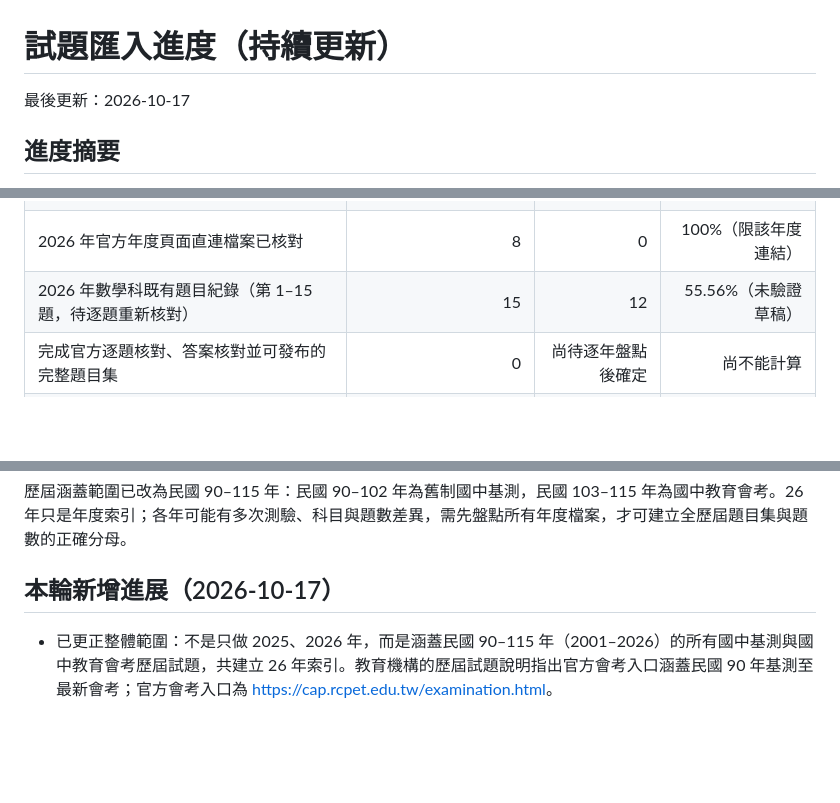
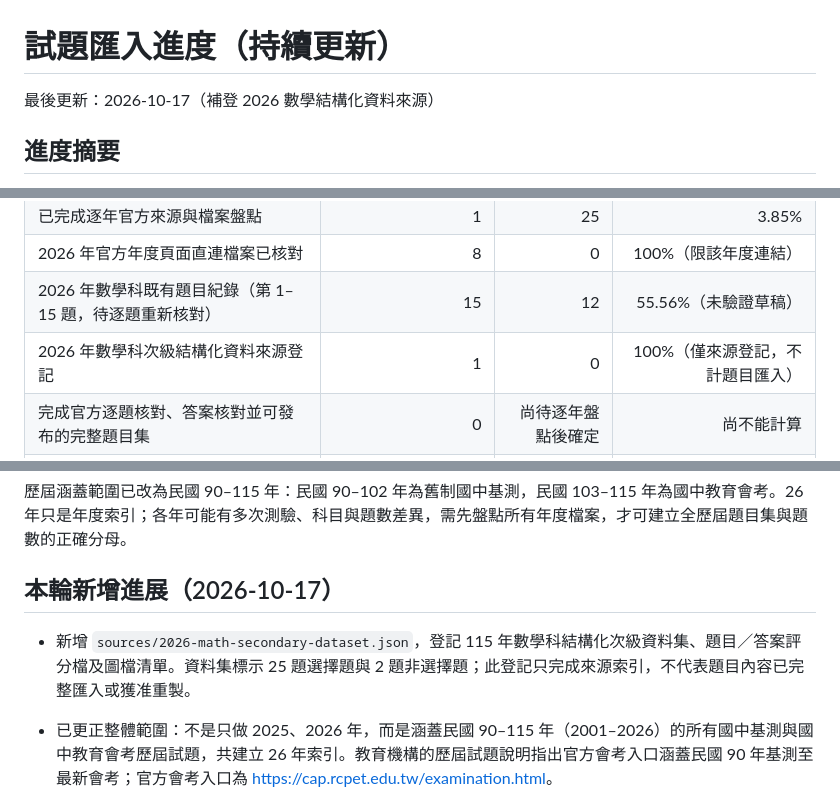
Before and after one commit to argusocean-wq/-, a Markdown page: docs/import-progress.md, 3 parts joined by grey strips. Rendered like a GitHub page; blank space fills up the shorter version.

Commit message:
Document 2026 math source registration and remaining verification

```diff
--- a/docs/import-progress.md
+++ b/docs/import-progress.md
@@ -1,6 +1,6 @@
 # 試題匯入進度（持續更新）
 
-最後更新：2026-10-17
+最後更新：2026-10-17（補登 2026 數學結構化資料來源）
 
 ## 進度摘要
 
@@ -12,6 +12,7 @@
 | 已完成逐年官方來源與檔案盤點 | 1 | 25 | 3.85% |
 | 2026 年官方年度頁面直連檔案已核對 | 8 | 0 | 100%（限該年度連結） |
 | 2026 年數學科既有題目紀錄（第 1–15 題，待逐題重新核對） | 15 | 12 | 55.56%（未驗證草稿） |
+| 2026 年數學科次級結構化資料來源登記 | 1 | 0 | 100%（僅來源登記，不計題目匯入） |
 | 完成官方逐題核對、答案核對並可發布的完整題目集 | 0 | 尚待逐年盤點後確定 | 尚不能計算 |
 | 2025 年參考答案初步轉錄 | 第 1–21 題，共 21 列（未核實） | 逐格核對及其餘答案 | 不計入已驗證題目數 |
 
@@ -20,6 +21,8 @@
 歷屆涵蓋範圍已改為民國 90–115 年：民國 90–102 年為舊制國中基測，民國 103–115 年為國中教育會考。26 年只是年度索引；各年可能有多次測驗、科目與題數差異，需先盤點所有年度檔案，才可建立全歷屆題目集與題數的正確分母。
 
 ## 本輪新增進展（2026-10-17）
+
+- 新增 `sources/2026-math-secondary-dataset.json`，登記 115 年數學科結構化次級資料集、題目／答案評分檔及圖檔清單。資料集標示 25 題選擇題與 2 題非選擇題；此登記只完成來源索引，不代表題目內容已完整匯入或獲准重製。
 
 - 已更正整體範圍：不是只做 2025、2026 年，而是涵蓋民國 90–115 年（2001–2026）的所有國中基測與國中教育會考歷屆試題，共建立 26 年索引。教育機構的歷屆試題說明指出官方會考入口涵蓋民國 90 年基測至最新會考；官方會考入口為 <https://cap.rcpet.edu.tw/examination.html>。
 - 新增完整年度覆蓋登記：`sources/historical-exam-coverage.json`。26/26 年度索引已建立（100%），但逐年官方來源盤點目前只確認 1/26 年（3.85%），不能誤稱全部歷屆題目已找到。
```
Also changed, not shown: other parts of docs/import-progress.md (+1 -0 lines).
